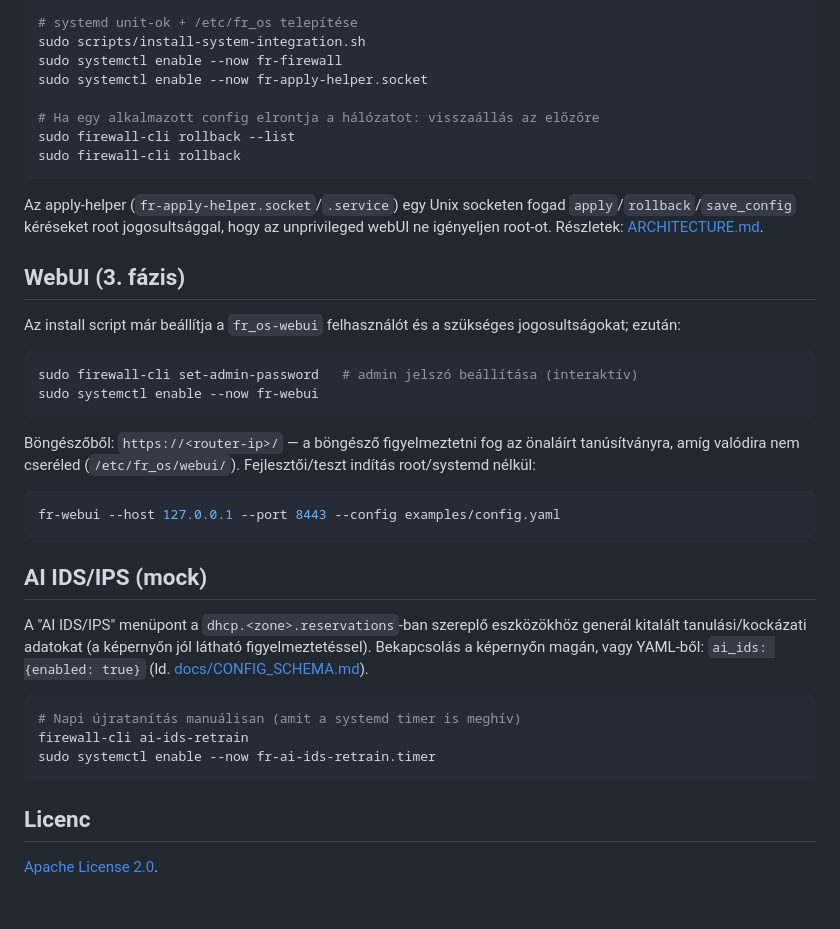
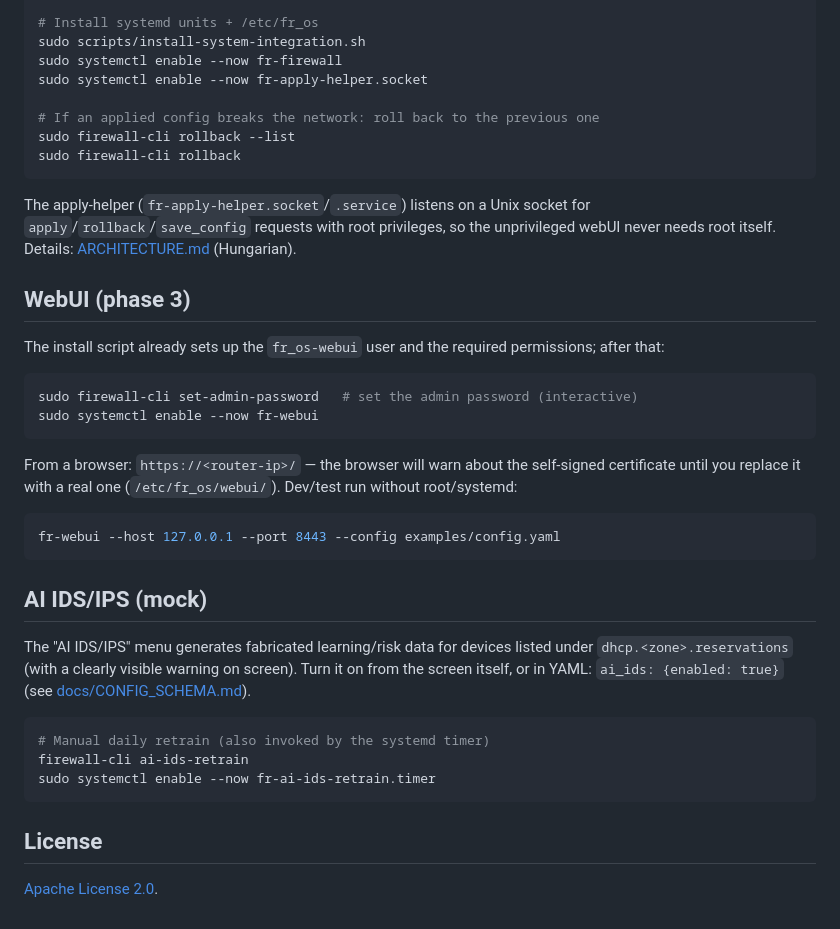
Before and after one commit to starsmash29/FR_OS-pblk, a Markdown page: README.md, the part around one of its changes. Drawn GitHub-style.

````diff
--- a/README.md
+++ b/README.md
@@ -76,33 +114,33 @@ firewall-cli detect-interfaces
 sudo firewall-cli assign-interfaces --wan eth0 --lan eth1 --opt dmz:eth2
 
-# systemd unit-ok + /etc/fr_os telepítése
+# Install systemd units + /etc/fr_os
 sudo scripts/install-system-integration.sh
 sudo systemctl enable --now fr-firewall
 sudo systemctl enable --now fr-apply-helper.socket
 
-# Ha egy alkalmazott config elrontja a hálózatot: visszaállás az előzőre
+# If an applied config breaks the network: roll back to the previous one
 sudo firewall-cli rollback --list
 sudo firewall-cli rollback
 ```
 
-Az apply-helper (`fr-apply-helper.socket`/`.service`) egy Unix socketen
-fogad `apply`/`rollback`/`save_config` kéréseket root jogosultsággal, hogy
-az unprivileged webUI ne igényeljen root-ot. Részletek:
-[ARCHITECTURE.md](ARCHITECTURE.md#biztonsági-modell).
+The apply-helper (`fr-apply-helper.socket`/`.service`) listens on a Unix
+socket for `apply`/`rollback`/`save_config` requests with root
+privileges, so the unprivileged webUI never needs root itself. Details:
+[ARCHITECTURE.md](ARCHITECTURE.md#biztonsági-modell) (Hungarian).
 
-## WebUI (3. fázis)
+## WebUI (phase 3)
 
-Az install script már beállítja a `fr_os-webui` felhasználót és a
-szükséges jogosultságokat; ezután:
+The install script already sets up the `fr_os-webui` user and the
+required permissions; after that:
 
 ```bash
-sudo firewall-cli set-admin-password   # admin jelszó beállítása (interaktív)
+sudo firewall-cli set-admin-password   # set the admin password (interactive)
 sudo systemctl enable --now fr-webui
 ```
 
-Böngészőből: `https://<router-ip>/` — a böngésző figyelmeztetni fog az
-önaláírt tanúsítványra, amíg valódira nem cseréled (`/etc/fr_os/webui/`).
-Fejlesztői/teszt indítás root/systemd nélkül:
+From a browser: `https://<router-ip>/` — the browser will warn about
+the self-signed certificate until you replace it with a real one
+(`/etc/fr_os/webui/`). Dev/test run without root/systemd:
 
 ```bash
 fr-webui --host 127.0.0.1 --port 8443 --config examples/config.yaml
@@ -110,18 +148,18 @@ fr-webui --host 127.0.0.1 --port 8443 --config examples/config.yaml
 
 ## AI IDS/IPS (mock)
 
-A "AI IDS/IPS" menüpont a `dhcp.<zone>.reservations`-ban szereplő
-eszközökhöz generál kitalált tanulási/kockázati adatokat (a képernyőn
-jól látható figyelmeztetéssel). Bekapcsolás a képernyőn magán, vagy
-YAML-ből: `ai_ids: {enabled: true}` (ld.
+The "AI IDS/IPS" menu generates fabricated learning/risk data for
+devices listed under `dhcp.<zone>.reservations` (with a clearly visible
+warning on screen). Turn it on from the screen itself, or in YAML:
+`ai_ids: {enabled: true}` (see
 [docs/CONFIG_SCHEMA.md](docs/CONFIG_SCHEMA.md#ai_ids)).
 
 ```bash
-# Napi újratanítás manuálisan (amit a systemd timer is meghív)
+# Manual daily retrain (also invoked by the systemd timer)
 firewall-cli ai-ids-retrain
 sudo systemctl enable --now fr-ai-ids-retrain.timer
 ```
 
-## Licenc
+## License
 
 [Apache License 2.0](LICENSE).
````
Also changed, not shown: other parts of README.md (+78 -40 lines).
